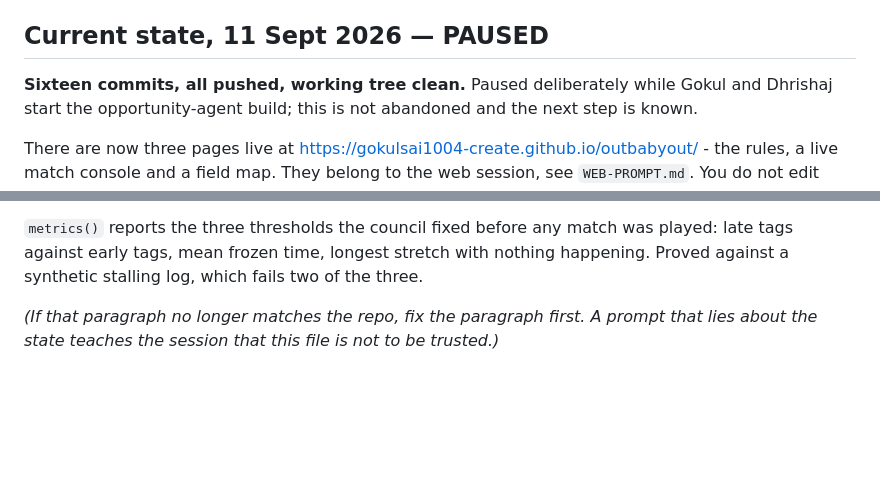
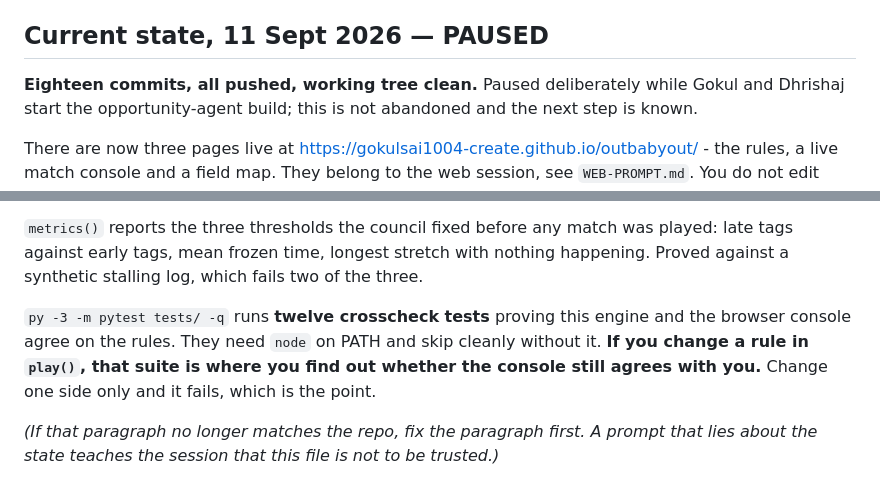
Before and after one commit to gokulsai1004-create/outbabyout, a Markdown page: nextsessions/ENGINE-PROMPT.md, 2 parts joined by grey strips. Drawn GitHub-style; blank space fills up the shorter version.

```diff
--- a/nextsessions/ENGINE-PROMPT.md
+++ b/nextsessions/ENGINE-PROMPT.md
@@ -13,7 +13,7 @@ on a machine with no Bluetooth adapter.
 
 ## Current state, 11 Sept 2026 — PAUSED
 
-**Sixteen commits, all pushed, working tree clean.** Paused deliberately while Gokul
+**Eighteen commits, all pushed, working tree clean.** Paused deliberately while Gokul
 and Dhrishaj start the opportunity-agent build; this is not abandoned and the next step
 is known.
 
@@ -32,6 +32,11 @@ leads with the result and draws one pip per player.
 `metrics()` reports the three thresholds the council fixed before any match was played:
 late tags against early tags, mean frozen time, longest stretch with nothing happening.
 Proved against a synthetic stalling log, which fails two of the three.
+
+`py -3 -m pytest tests/ -q` runs **twelve crosscheck tests** proving this engine and the
+browser console agree on the rules. They need `node` on PATH and skip cleanly without it.
+**If you change a rule in `play()`, that suite is where you find out whether the console
+still agrees with you.** Change one side only and it fails, which is the point.
 
 *(If that paragraph no longer matches the repo, fix the paragraph first. A prompt that
 lies about the state teaches the session that this file is not to be trusted.)*
```
Also changed, not shown: docs/CONSTRAINTS.md (+20 -0 lines), nextsessions/WEB-PROMPT.md (+9 -0 lines).
